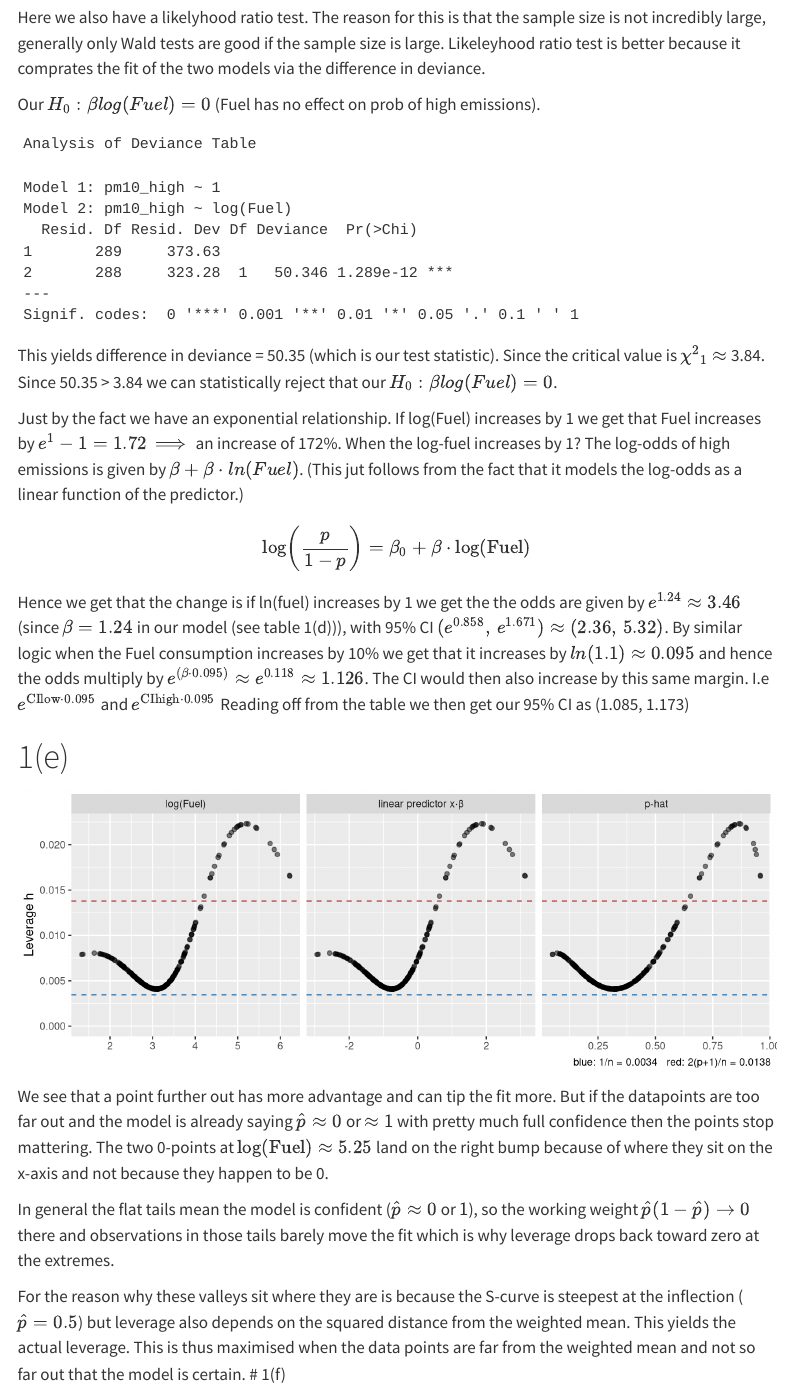
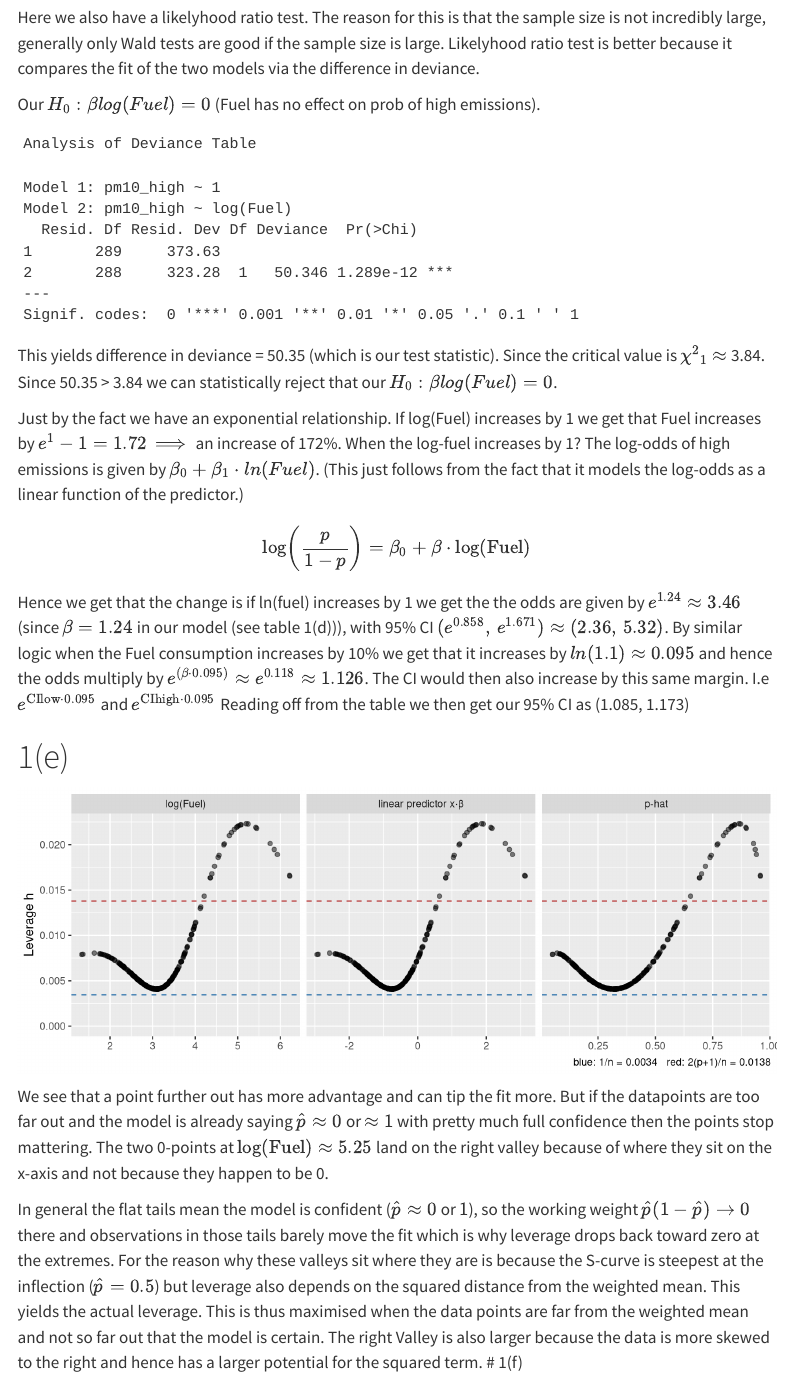
Before and after one commit to Bjorn-Ahl/MASM22, a Quarto document (Project_2/Project2.qmd): the page in a window 1100 px wide, from 4430 px down. Rendered offline with R 4.5, knitr and Pandoc in place of Quarto, with nearby package versions; menus at the side of the page are left out.

Commit message:
Typo corrections.

````diff
--- a/Project_2/Project2.qmd
+++ b/Project_2/Project2.qmd
@@ -203,7 +203,7 @@ ggplot(df, aes(x = log(Fuel), y = pm10_high)) +
 ```
 
 \newline
-Here we also have a likelyhood ratio test. The reason for this is that the sample size is not incredibly large, generally only Wald tests are good if the sample size is large. Likeleyhood ratio test is better because it comprates the fit of the two models via the difference in deviance.
+Here we also have a likelyhood ratio test. The reason for this is that the sample size is not incredibly large, generally only Wald tests are good if the sample size is large. Likelyhood ratio test is better because it compares the fit of the two models via the difference in deviance.
 
 \newline
 Our $H_0: \beta{log(Fuel)} = 0$ (Fuel has no effect on prob of high emissions).
@@ -217,7 +217,7 @@ Since the critical value is $\chi{^2}_{1}$ $\approx$ 3.84. Since 50.35 > 3.84 we
 \newline
 Just by the fact we have an exponential relationship. If log(Fuel) increases by 1 we get that Fuel increases by $e^1 - 1 = 1.72$ $\implies$ an increase of 172%.
 \newline
-When the log-fuel increases by 1? The log-odds of high emissions is given by $\beta  + \beta \cdot ln(Fuel)$. (This jut follows from the fact that it models the log-odds as a linear function of the predictor.)
+When the log-fuel increases by 1? The log-odds of high emissions is given by $\beta_0  + \beta_1 \cdot ln(Fuel)$. (This just follows from the fact that it models the log-odds as a linear function of the predictor.)
 $$\log\left(\frac{p}{1-p}\right) = \beta_0 + \beta \cdot \log(\text{Fuel})$$
 
 Hence we get that the change is if ln(fuel) increases by 1 we get the the odds are given by $e^{1.24} \approx 3.46$ (since $\beta = 1.24$  in our model (see table 1(d))), with 95% CI $(e^{0.858},\, e^{1.671}) \approx (2.36,\, 5.32)$.
@@ -250,11 +250,11 @@ tibble(
        caption = sprintf("blue: 1/n = %.4f   red: 2(p+1)/n = %.4f", 1/n, 2*pp/n))
 ```
 
-We see that a point further out has more advantage and can tip the fit more. But if the datapoints are too far out and the model is already saying $\hat p \approx 0$ or $\approx 1$ with pretty much full confidence then the points stop mattering. The two 0-points at $\log(\text{Fuel}) \approx 5.25$ land on the right bump because of where they sit on the x-axis and not because they happen to be 0.
+We see that a point further out has more advantage and can tip the fit more. But if the datapoints are too far out and the model is already saying $\hat p \approx 0$ or $\approx 1$ with pretty much full confidence then the points stop mattering. The two 0-points at $\log(\text{Fuel}) \approx 5.25$ land on the right valley because of where they sit on the x-axis and not because they happen to be 0.
 
 In general the flat tails mean the model is confident ($\hat p \approx 0$ or $1$), so the working weight $\hat p(1-\hat p) \to 0$ there and observations in those tails barely move the fit which is why leverage drops back toward zero at the extremes.
-
-For the reason why these valleys sit where they are is because the S-curve is steepest at the inflection ($\hat{p} =0.5$) but leverage also depends on the squared distance from the weighted mean. This yields the actual leverage. This is thus maximised when the data points are far from the weighted mean and not so far out that the model is certain.
+\newline
+For the reason why these valleys sit where they are is because the S-curve is steepest at the inflection ($\hat{p} =0.5$) but leverage also depends on the squared distance from the weighted mean. This yields the actual leverage. This is thus maximised when the data points are far from the weighted mean and not so far out that the model is certain. The right Valley is also larger because the data is more skewed to the right and hence has a larger potential for the squared term.
 # 1(f)
 
 ```{r}
````
Also changed, not shown: Project_2/Project2.qmd (2 more changed lines).
